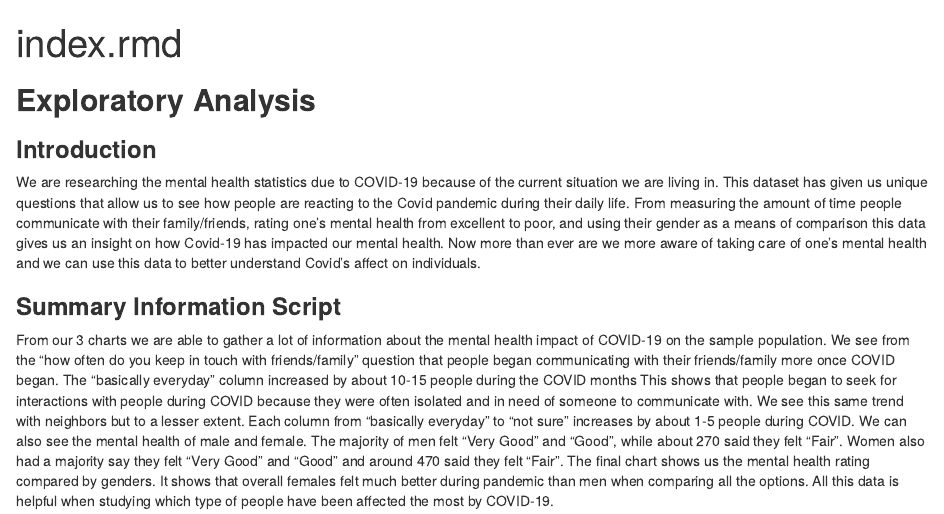
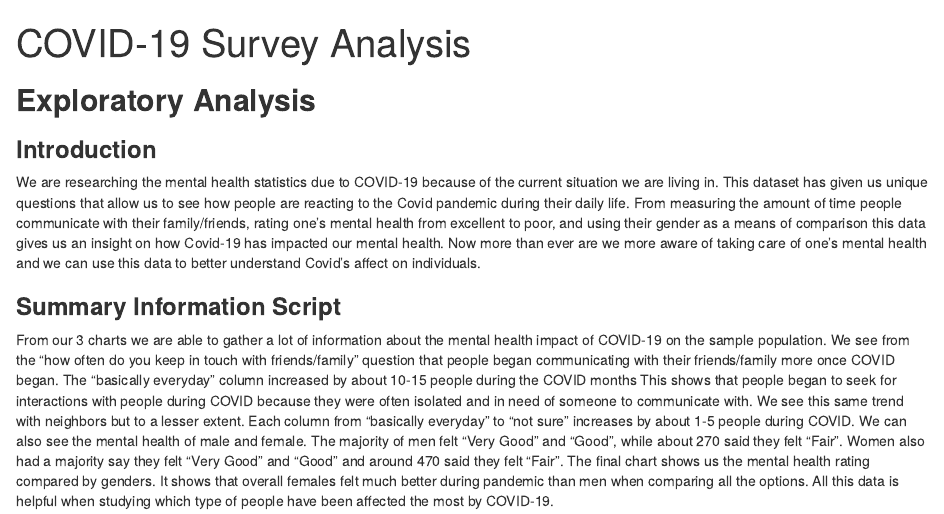
Before and after one commit to jimeatala/info-project, an R Markdown document (index.Rmd): the page in a window 1100 px wide, from its top. The pictures show the output file index.html that the author committed with the source, opened offline.

Commit message:
changed rmd file minor errors

```diff
--- a/index.Rmd
+++ b/index.Rmd
@@ -1,5 +1,5 @@
 ---
-title: "index.rmd"
+title: "COVID-19 Survey Analysis"
 output: html_document
 ---
 
```
Also changed, not shown: index.html.
